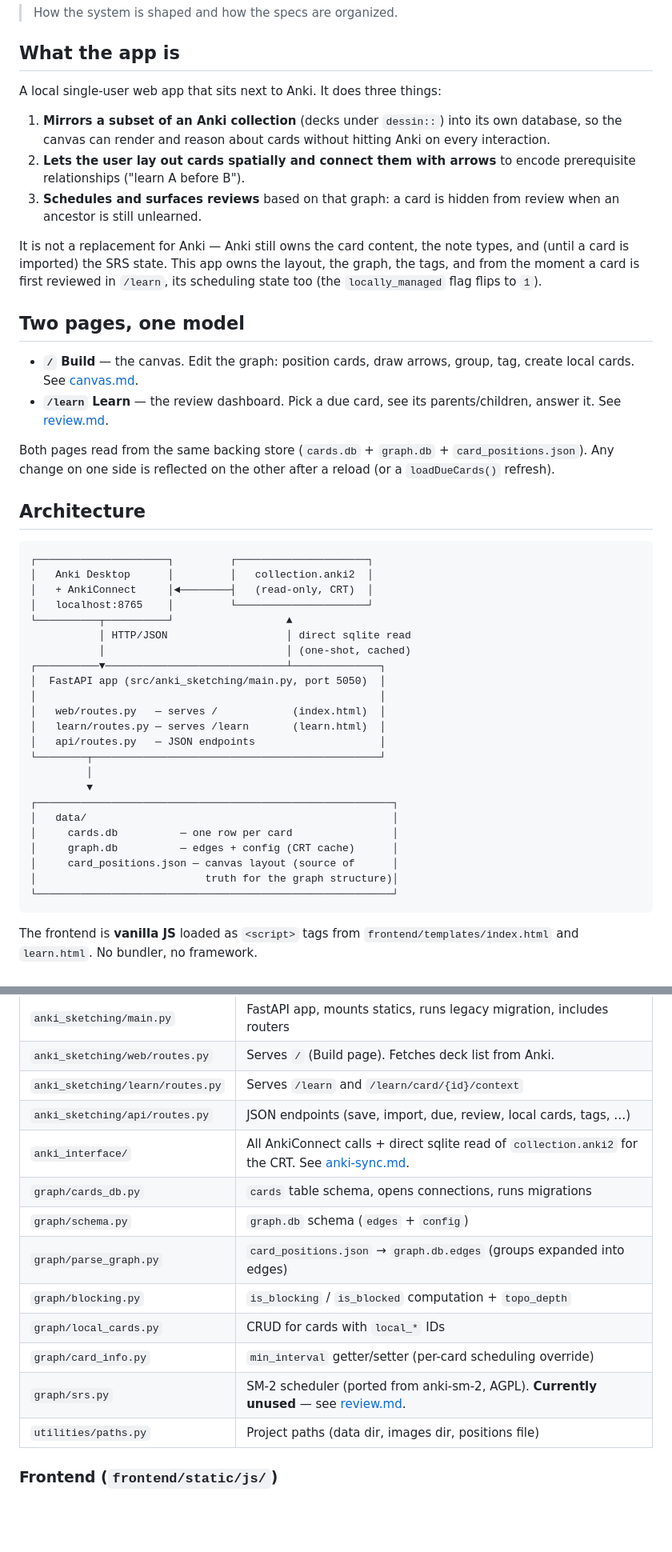
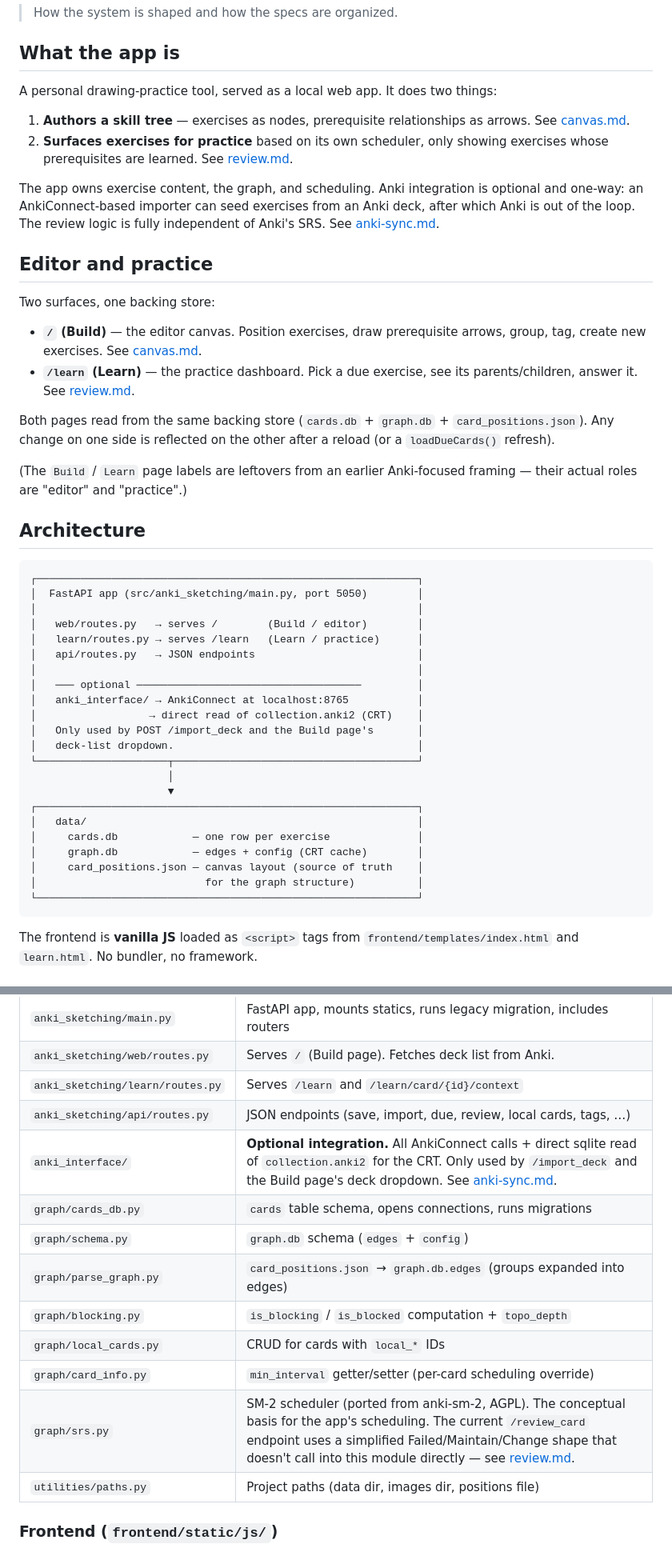
Before and after one commit to Vaillus/anki_sketching, a Markdown page: specs/00-overview.md, 2 parts joined by grey strips. Shown at 80% size. GitHub-like rendering; blank space fills up the shorter version.

````diff
--- a/specs/00-overview.md
+++ b/specs/00-overview.md
@@ -4,47 +4,49 @@
 
 ## What the app is
 
-A local single-user web app that sits next to Anki. It does three things:
+A personal drawing-practice tool, served as a local web app. It does two things:
 
-1. **Mirrors a subset of an Anki collection** (decks under `dessin::`) into its own database, so the canvas can render and reason about cards without hitting Anki on every interaction.
-2. **Lets the user lay out cards spatially and connect them with arrows** to encode prerequisite relationships ("learn A before B").
-3. **Schedules and surfaces reviews** based on that graph: a card is hidden from review when an ancestor is still unlearned.
+1. **Authors a skill tree** — exercises as nodes, prerequisite relationships as arrows. See [canvas.md](./canvas.md).
+2. **Surfaces exercises for practice** based on its own scheduler, only showing exercises whose prerequisites are learned. See [review.md](./review.md).
 
-It is not a replacement for Anki — Anki still owns the card content, the note types, and (until a card is imported) the SRS state. This app owns the layout, the graph, the tags, and from the moment a card is first reviewed in `/learn`, its scheduling state too (the `locally_managed` flag flips to `1`).
+The app owns exercise content, the graph, and scheduling. Anki integration is optional and one-way: an AnkiConnect-based importer can seed exercises from an Anki deck, after which Anki is out of the loop. The review logic is fully independent of Anki's SRS. See [anki-sync.md](./anki-sync.md).
 
-## Two pages, one model
+## Editor and practice
 
-- **`/` Build** — the canvas. Edit the graph: position cards, draw arrows, group, tag, create local cards. See [canvas.md](./canvas.md).
-- **`/learn` Learn** — the review dashboard. Pick a due card, see its parents/children, answer it. See [review.md](./review.md).
+Two surfaces, one backing store:
+
+- **`/` (Build)** — the editor canvas. Position exercises, draw prerequisite arrows, group, tag, create new exercises. See [canvas.md](./canvas.md).
+- **`/learn` (Learn)** — the practice dashboard. Pick a due exercise, see its parents/children, answer it. See [review.md](./review.md).
 
 Both pages read from the same backing store (`cards.db` + `graph.db` + `card_positions.json`). Any change on one side is reflected on the other after a reload (or a `loadDueCards()` refresh).
+
+(The `Build` / `Learn` page labels are leftovers from an earlier Anki-focused framing — their actual roles are "editor" and "practice".)
 
 ## Architecture
 
 ```
-┌─────────────────────┐         ┌─────────────────────┐
-│   Anki Desktop      │         │   collection.anki2  │
-│   + AnkiConnect     │◄────────┤   (read-only, CRT)  │
-│   localhost:8765    │         └─────────────────────┘
-└──────────┬──────────┘                  ▲
-           │ HTTP/JSON                   │ direct sqlite read
-           │                             │ (one-shot, cached)
-┌──────────▼─────────────────────────────┴──────────────┐
-│  FastAPI app (src/anki_sketching/main.py, port 5050)  │
-│                                                       │
-│   web/routes.py   — serves /            (index.html)  │
-│   learn/routes.py — serves /learn       (learn.html)  │
-│   api/routes.py   — JSON endpoints                    │
-└────────┬──────────────────────────────────────────────┘
-         │
-         ▼
-┌─────────────────────────────────────────────────────────┐
-│   data/                                                 │
-│     cards.db          — one row per card                │
-│     graph.db          — edges + config (CRT cache)      │
-│     card_positions.json — canvas layout (source of      │
-│                           truth for the graph structure)│
-└─────────────────────────────────────────────────────────┘
+┌─────────────────────────────────────────────────────────────┐
+│  FastAPI app (src/anki_sketching/main.py, port 5050)        │
+│                                                             │
+│   web/routes.py   → serves /        (Build / editor)        │
+│   learn/routes.py → serves /learn   (Learn / practice)      │
+│   api/routes.py   → JSON endpoints                          │
+│                                                             │
+│   ─── optional ────────────────────────────────────         │
+│   anki_interface/ → AnkiConnect at localhost:8765           │
+│                  → direct read of collection.anki2 (CRT)    │
+│   Only used by POST /import_deck and the Build page's       │
+│   deck-list dropdown.                                       │
+└─────────────────────┬───────────────────────────────────────┘
+                      │
+                      ▼
+┌─────────────────────────────────────────────────────────────┐
+│   data/                                                     │
+│     cards.db            — one row per exercise              │
+│     graph.db            — edges + config (CRT cache)        │
+│     card_positions.json — canvas layout (source of truth    │
+│                           for the graph structure)          │
+└─────────────────────────────────────────────────────────────┘
 ```
 
 The frontend is **vanilla JS** loaded as `<script>` tags from `frontend/templates/index.html` and `learn.html`. No bundler, no framework.
@@ -89,14 +91,14 @@ User clicks ease button → POST /review_card
 | `anki_sketching/web/routes.py` | Serves `/` (Build page). Fetches deck list from Anki. |
 | `anki_sketching/learn/routes.py` | Serves `/learn` and `/learn/card/{id}/context` |
 | `anki_sketching/api/routes.py` | JSON endpoints (save, import, due, review, local cards, tags, …) |
-| `anki_interface/` | All AnkiConnect calls + direct sqlite read of `collection.anki2` for the CRT. See [anki-sync.md](./anki-sync.md). |
+| `anki_interface/` | **Optional integration.** All AnkiConnect calls + direct sqlite read of `collection.anki2` for the CRT. Only used by `/import_deck` and the Build page's deck dropdown. See [anki-sync.md](./anki-sync.md). |
 | `graph/cards_db.py` | `cards` table schema, opens connections, runs migrations |
 | `graph/schema.py` | `graph.db` schema (`edges` + `config`) |
 | `graph/parse_graph.py` | `card_positions.json` → `graph.db.edges` (groups expanded into edges) |
 | `graph/blocking.py` | `is_blocking` / `is_blocked` computation + `topo_depth` |
 | `graph/local_cards.py` | CRUD for cards with `local_*` IDs |
 | `graph/card_info.py` | `min_interval` getter/setter (per-card scheduling override) |
-| `graph/srs.py` | SM-2 scheduler (ported from anki-sm-2, AGPL). **Currently unused** — see [review.md](./review.md#open-questions). |
+| `graph/srs.py` | SM-2 scheduler (ported from anki-sm-2, AGPL). The conceptual basis for the app's scheduling. The current `/review_card` endpoint uses a simplified Failed/Maintain/Change shape that doesn't call into this module directly — see [review.md](./review.md). |
 | `utilities/paths.py` | Project paths (data dir, images dir, positions file) |
 
 ### Frontend (`frontend/static/js/`)
````
Also changed, not shown: other parts of specs/00-overview.md (+4 -13 lines), README.md (+38 -20 lines).
